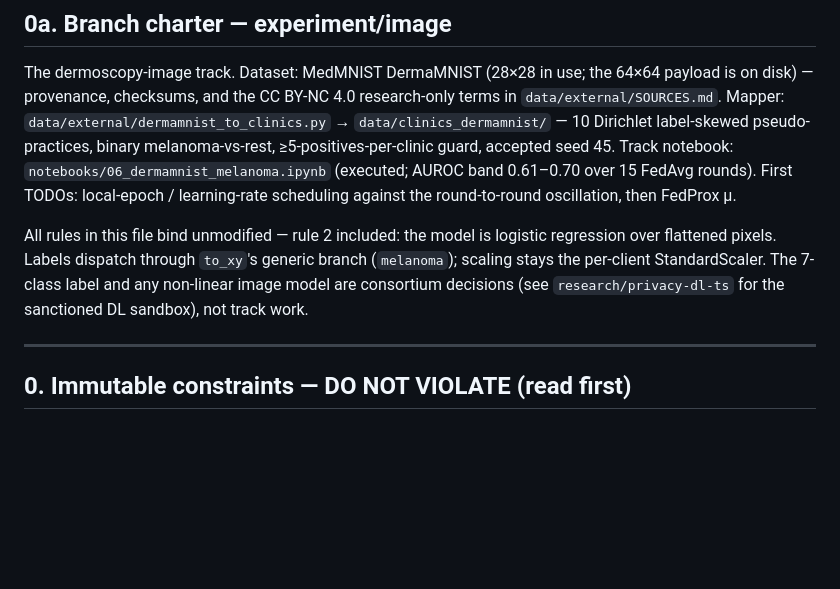
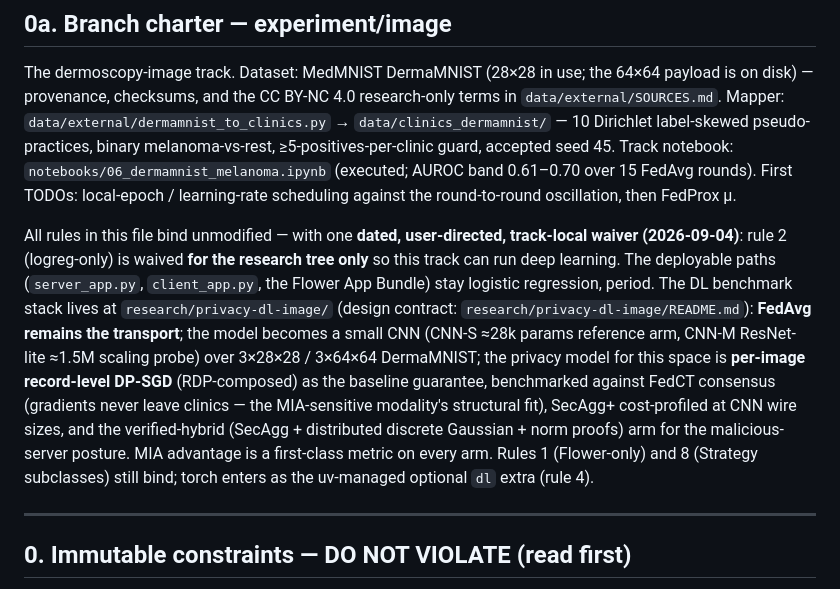
Before and after one commit to andytai7/FL-CKD-Flower, a Markdown page: CLAUDE.md, the part around the change. Drawn GitHub-style; blank space fills up the shorter version.

```diff
--- a/CLAUDE.md
+++ b/CLAUDE.md
@@ -20,10 +20,19 @@ melanoma-vs-rest, ≥5-positives-per-clinic guard, accepted seed 45. Track noteb
 First TODOs: local-epoch / learning-rate scheduling against the round-to-round oscillation, then
 FedProx μ.
 
-All rules in this file bind unmodified — rule 2 included: the model is logistic regression over
-flattened pixels. Labels dispatch through `to_xy`'s generic branch (`melanoma`); scaling stays
-the per-client StandardScaler. The 7-class label and any non-linear image model are consortium
-decisions (see `research/privacy-dl-ts` for the sanctioned DL sandbox), not track work.
+All rules in this file bind unmodified — with one **dated, user-directed, track-local waiver
+(2026-09-04)**: rule 2 (logreg-only) is waived **for the research tree only** so this track can
+run deep learning. The deployable paths (`server_app.py`, `client_app.py`, the Flower App
+Bundle) stay logistic regression, period. The DL benchmark stack lives at
+`research/privacy-dl-image/` (design contract: `research/privacy-dl-image/README.md`):
+**FedAvg remains the transport**; the model becomes a small CNN (CNN-S ≈28k params reference
+arm, CNN-M ResNet-lite ≈1.5M scaling probe) over 3×28×28 / 3×64×64 DermaMNIST; the privacy model
+for this space is **per-image record-level DP-SGD** (RDP-composed) as the baseline guarantee,
+benchmarked against FedCT consensus (gradients never leave clinics — the MIA-sensitive
+modality's structural fit), SecAgg+ cost-profiled at CNN wire sizes, and the verified-hybrid
+(SecAgg + distributed discrete Gaussian + norm proofs) arm for the malicious-server posture.
+MIA advantage is a first-class metric on every arm. Rules 1 (Flower-only) and 8 (Strategy
+subclasses) still bind; torch enters as the uv-managed optional `dl` extra (rule 4).
 
 ---
 
```
Also changed, not shown: research/privacy-dl-image/README.md (added, +206 -0 lines).
